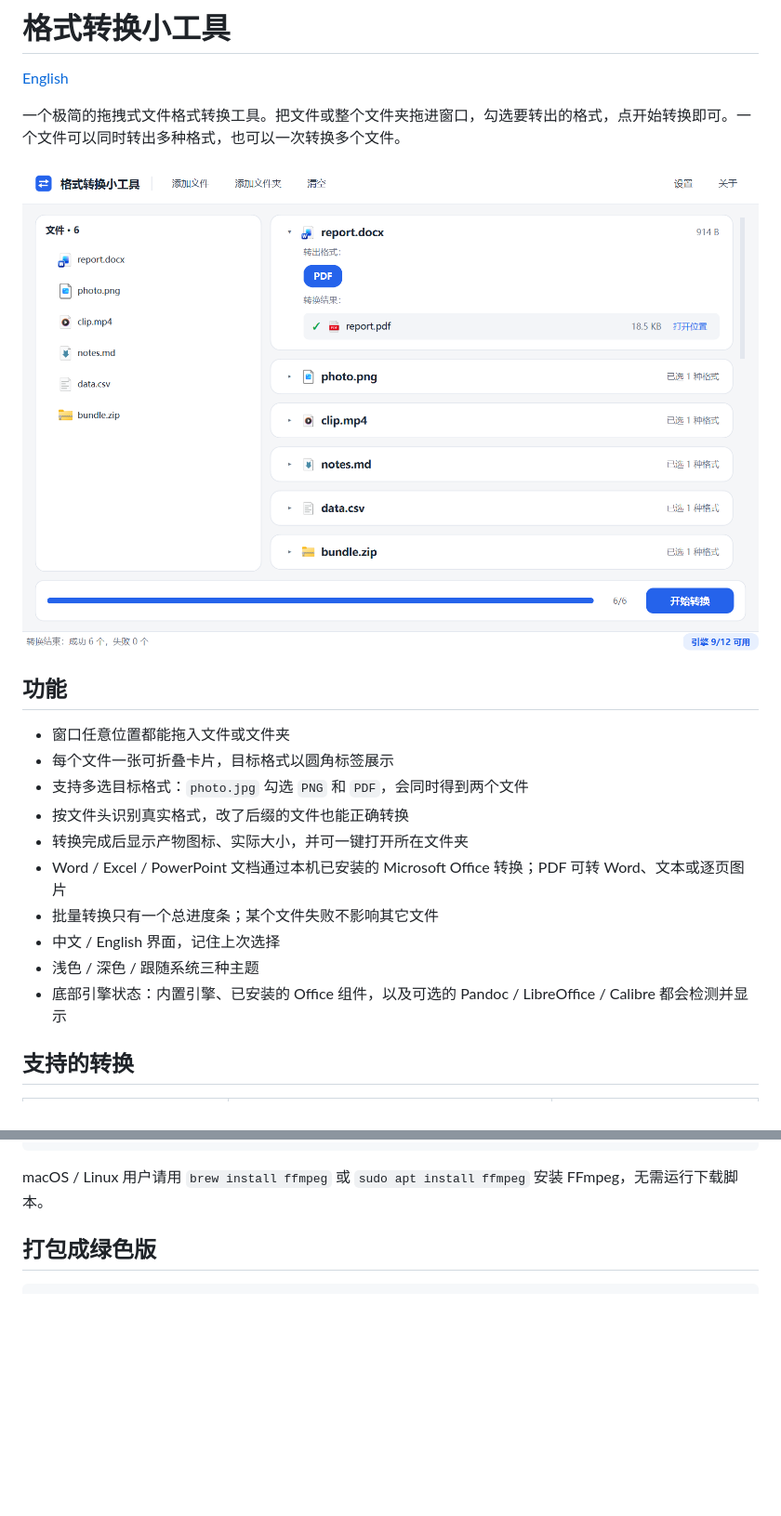
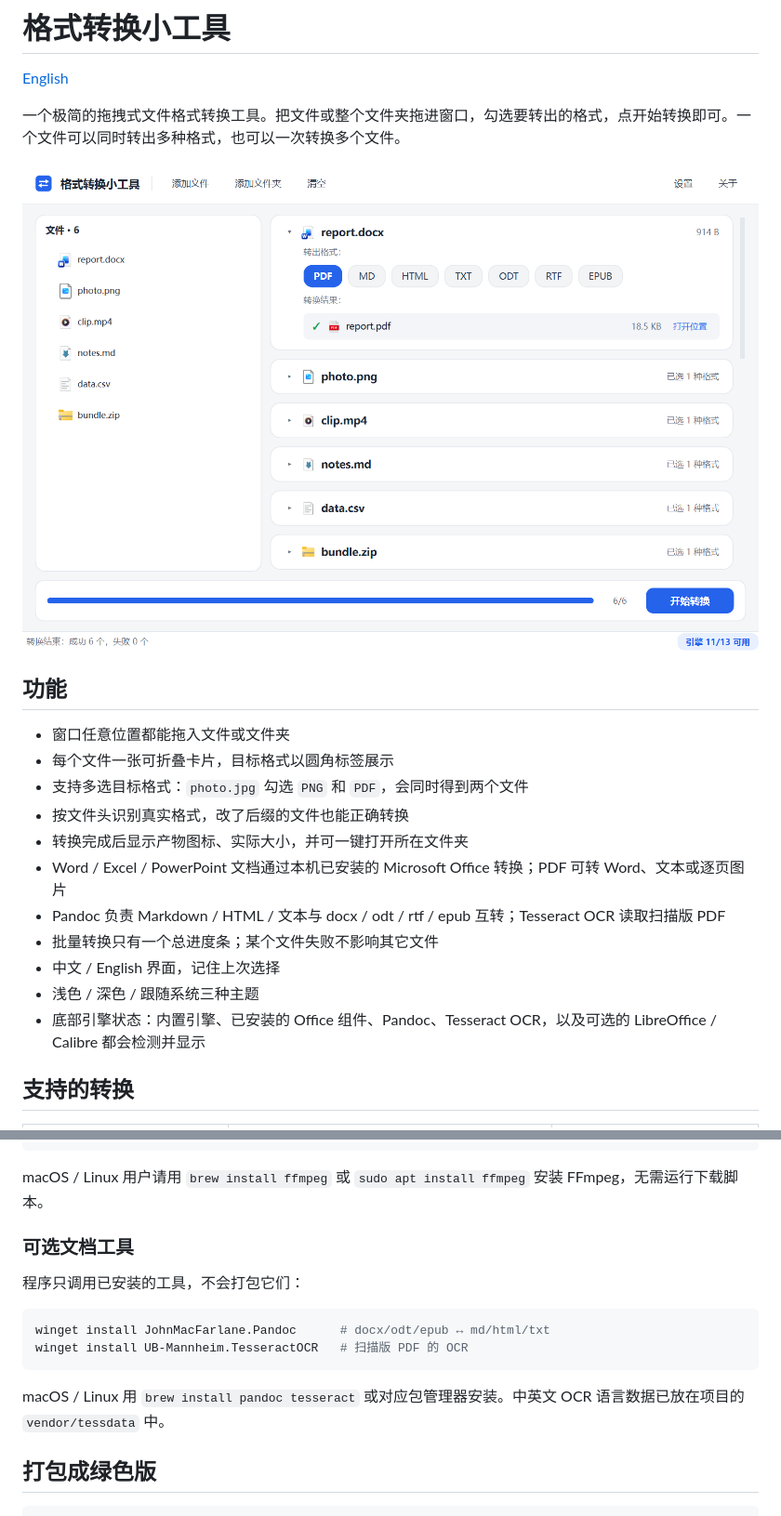
Before and after one commit to fwhhhh/file-format-converter, a Markdown page: README.zh-CN.md, 2 parts joined by grey strips. Shown at 93% size. Drawn GitHub-style; pictures changed too: docs/screenshot-zh.png; blank space fills up the shorter version.

````diff
--- a/README.zh-CN.md
+++ b/README.zh-CN.md
@@ -14,10 +14,11 @@
 - 按文件头识别真实格式，改了后缀的文件也能正确转换
 - 转换完成后显示产物图标、实际大小，并可一键打开所在文件夹
 - Word / Excel / PowerPoint 文档通过本机已安装的 Microsoft Office 转换；PDF 可转 Word、文本或逐页图片
+- Pandoc 负责 Markdown / HTML / 文本与 docx / odt / rtf / epub 互转；Tesseract OCR 读取扫描版 PDF
 - 批量转换只有一个总进度条；某个文件失败不影响其它文件
 - 中文 / English 界面，记住上次选择
 - 浅色 / 深色 / 跟随系统三种主题
-- 底部引擎状态：内置引擎、已安装的 Office 组件，以及可选的 Pandoc / LibreOffice / Calibre 都会检测并显示
+- 底部引擎状态：内置引擎、已安装的 Office 组件、Pandoc、Tesseract OCR，以及可选的 LibreOffice / Calibre 都会检测并显示
 
 ## 支持的转换
 
@@ -62,6 +66,17 @@ python run.py
 ```
 
 macOS / Linux 用户请用 `brew install ffmpeg` 或 `sudo apt install ffmpeg` 安装 FFmpeg，无需运行下载脚本。
+
+### 可选文档工具
+
+程序只调用已安装的工具，不会打包它们：
+
+```bash
+winget install JohnMacFarlane.Pandoc      # docx/odt/epub ↔ md/html/txt
+winget install UB-Mannheim.TesseractOCR   # 扫描版 PDF 的 OCR
+```
+
+macOS / Linux 用 `brew install pandoc tesseract` 或对应包管理器安装。中英文 OCR 语言数据已放在项目的 `vendor/tessdata` 中。
 
 ## 打包成绿色版
 
````
Also changed, not shown: other parts of README.zh-CN.md (+9 -5 lines), README.md (+34 -11 lines), docs/THIRD_PARTY.md (+6 -0 lines), docs/screenshot-dark.png, docs/screenshot-en.png, 12 other files.
